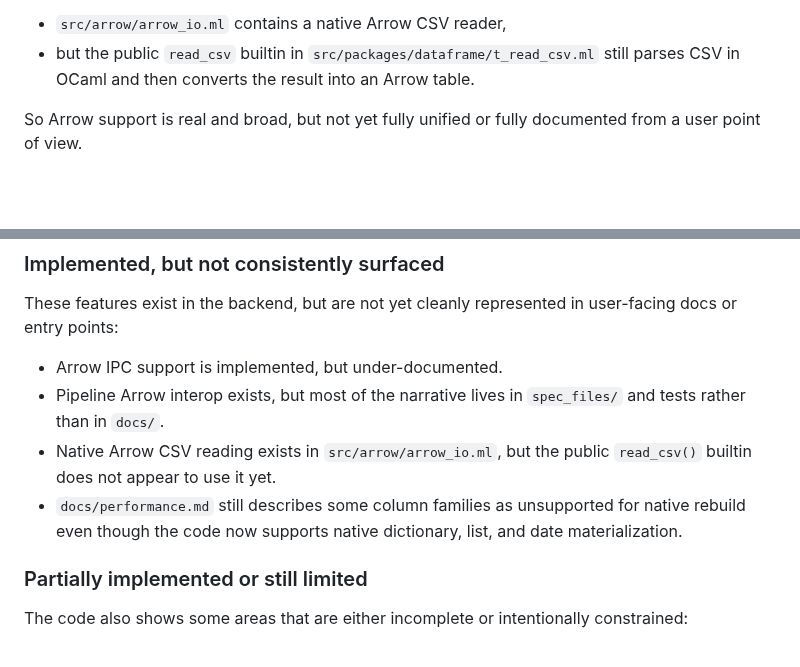
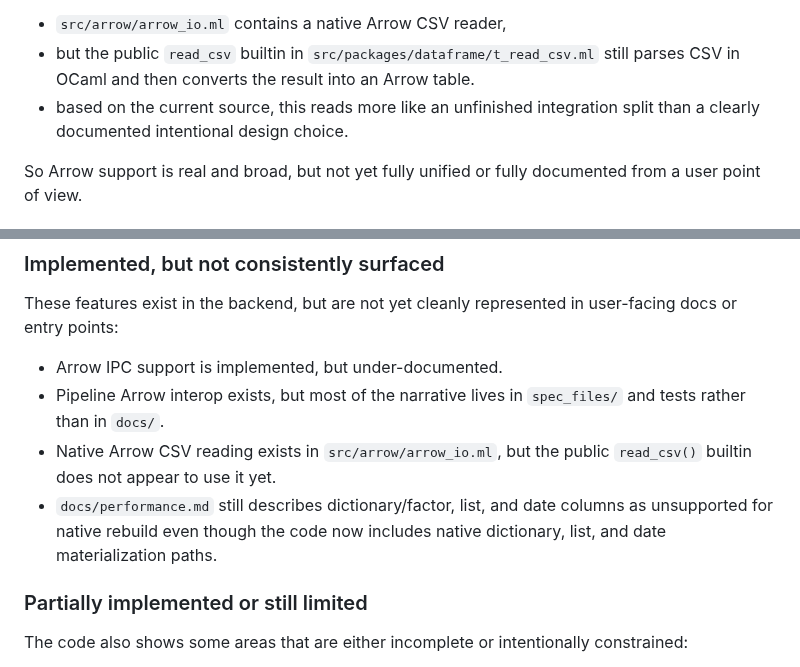
Before and after one commit to b-rodrigues/tlang, a Markdown page: docs/arrow-current-status-next-steps.md, 2 parts joined by grey strips. Drawn GitHub-style; blank space fills up the shorter version.

Commit message:
docs: refine arrow status summary wording
Co-authored-by: b-rodrigues <2998834+b-rodrigues@users.noreply.github.com>

```diff
--- a/docs/arrow-current-status-next-steps.md
+++ b/docs/arrow-current-status-next-steps.md
@@ -29,6 +29,7 @@ There is also an important implementation gap between the backend and the public
 
 - `src/arrow/arrow_io.ml` contains a native Arrow CSV reader,
 - but the public `read_csv` builtin in `src/packages/dataframe/t_read_csv.ml` still parses CSV in OCaml and then converts the result into an Arrow table.
+- based on the current source, this reads more like an unfinished integration split than a clearly documented intentional design choice.
 
 So Arrow support is real and broad, but not yet fully unified or fully documented from a user point of view.
 
@@ -146,7 +147,7 @@ These features exist in the backend, but are not yet cleanly represented in user
 - Arrow IPC support is implemented, but under-documented.
 - Pipeline Arrow interop exists, but most of the narrative lives in `spec_files/` and tests rather than in `docs/`.
 - Native Arrow CSV reading exists in `src/arrow/arrow_io.ml`, but the public `read_csv()` builtin does not appear to use it yet.
-- `docs/performance.md` still describes some column families as unsupported for native rebuild even though the code now supports native dictionary, list, and date materialization.
+- `docs/performance.md` still describes dictionary/factor, list, and date columns as unsupported for native rebuild even though the code now includes native dictionary, list, and date materialization paths.
 
 ### Partially implemented or still limited
 
```
